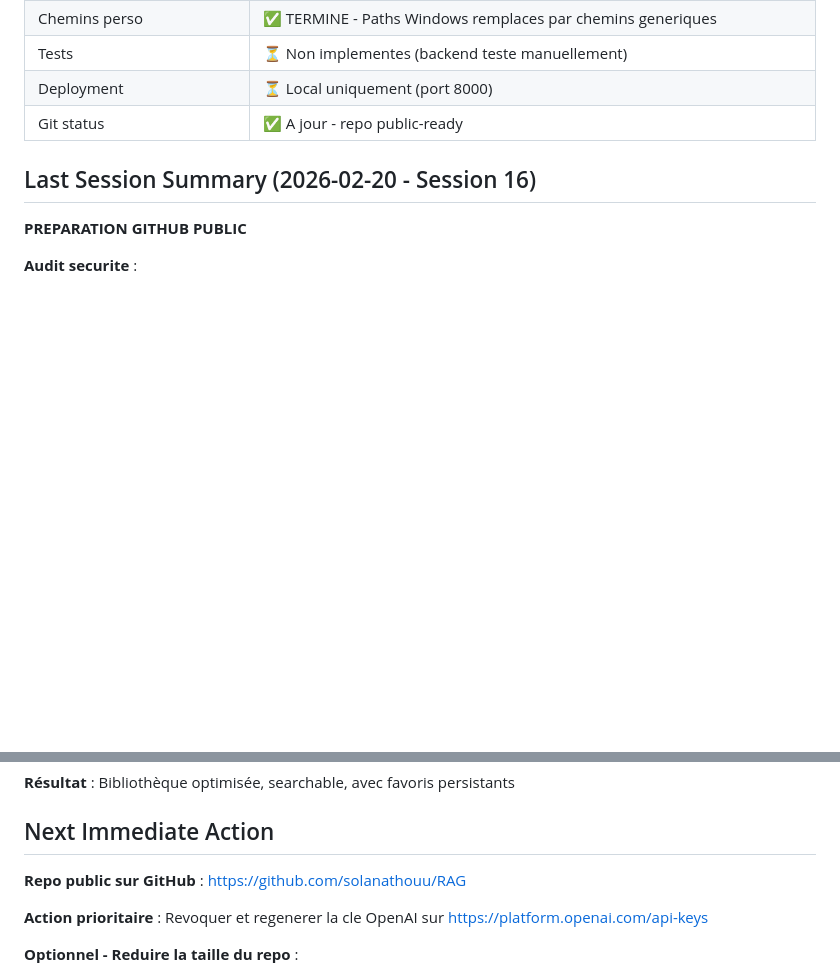
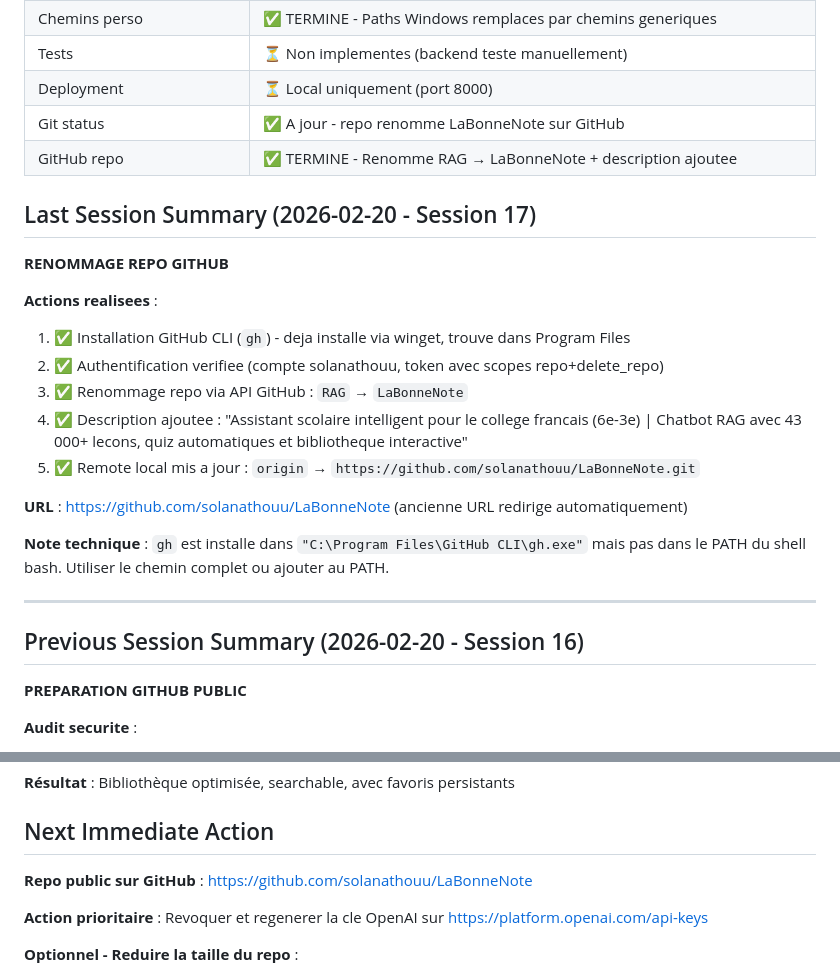
Before and after one commit to solanathouu/LaBonneNote, a Markdown page: CLAUDE.md, 2 parts joined by grey strips. Drawn GitHub-style; blank space fills up the shorter version.

Commit message:
chore: checkpoint session 17 - rename GitHub repo RAG → LaBonneNote
Co-Authored-By: Claude Opus 4.6 <noreply@anthropic.com>

```diff
--- a/CLAUDE.md
+++ b/CLAUDE.md
@@ -38,9 +38,26 @@
 | Chemins perso | ✅ TERMINE - Paths Windows remplaces par chemins generiques |
 | Tests | ⏳ Non implementes (backend teste manuellement) |
 | Deployment | ⏳ Local uniquement (port 8000) |
-| Git status | ✅ A jour - repo public-ready |
+| Git status | ✅ A jour - repo renomme LaBonneNote sur GitHub |
+| GitHub repo | ✅ TERMINE - Renomme RAG → LaBonneNote + description ajoutee |
 
-## Last Session Summary (2026-02-20 - Session 16)
+## Last Session Summary (2026-02-20 - Session 17)
+**RENOMMAGE REPO GITHUB**
+
+**Actions realisees** :
+1. ✅ Installation GitHub CLI (`gh`) - deja installe via winget, trouve dans Program Files
+2. ✅ Authentification verifiee (compte solanathouu, token avec scopes repo+delete_repo)
+3. ✅ Renommage repo via API GitHub : `RAG` → `LaBonneNote`
+4. ✅ Description ajoutee : "Assistant scolaire intelligent pour le college francais (6e-3e) | Chatbot RAG avec 43 000+ lecons, quiz automatiques et bibliotheque interactive"
+5. ✅ Remote local mis a jour : `origin` → `https://github.com/solanathouu/LaBonneNote.git`
+
+**URL** : https://github.com/solanathouu/LaBonneNote (ancienne URL redirige automatiquement)
+
+**Note technique** : `gh` est installe dans `"C:\Program Files\GitHub CLI\gh.exe"` mais pas dans le PATH du shell bash. Utiliser le chemin complet ou ajouter au PATH.
+
+---
+
+## Previous Session Summary (2026-02-20 - Session 16)
 **PREPARATION GITHUB PUBLIC**
 
 **Audit securite** :
@@ -482,7 +499,7 @@
 
 ## Next Immediate Action
 
-**Repo public sur GitHub** : https://github.com/solanathouu/RAG
+**Repo public sur GitHub** : https://github.com/solanathouu/LaBonneNote
 
 **Action prioritaire** : Revoquer et regenerer la cle OpenAI sur https://platform.openai.com/api-keys
 
```
